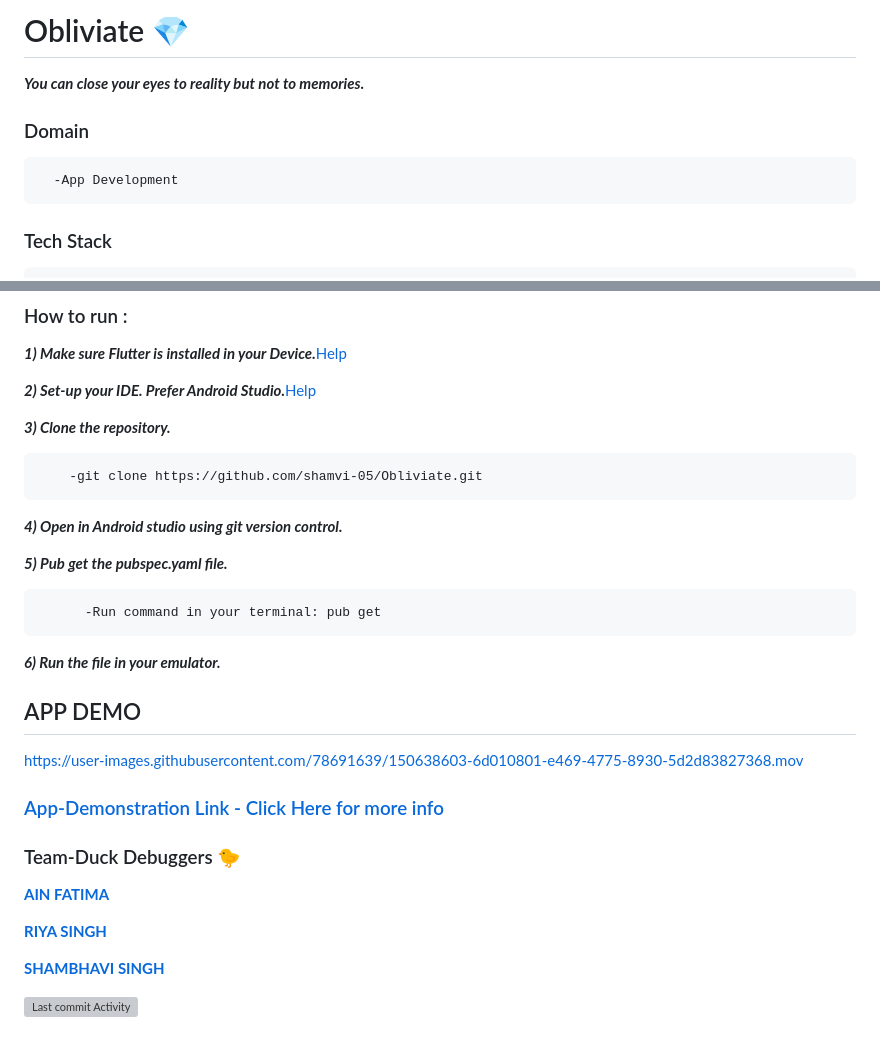
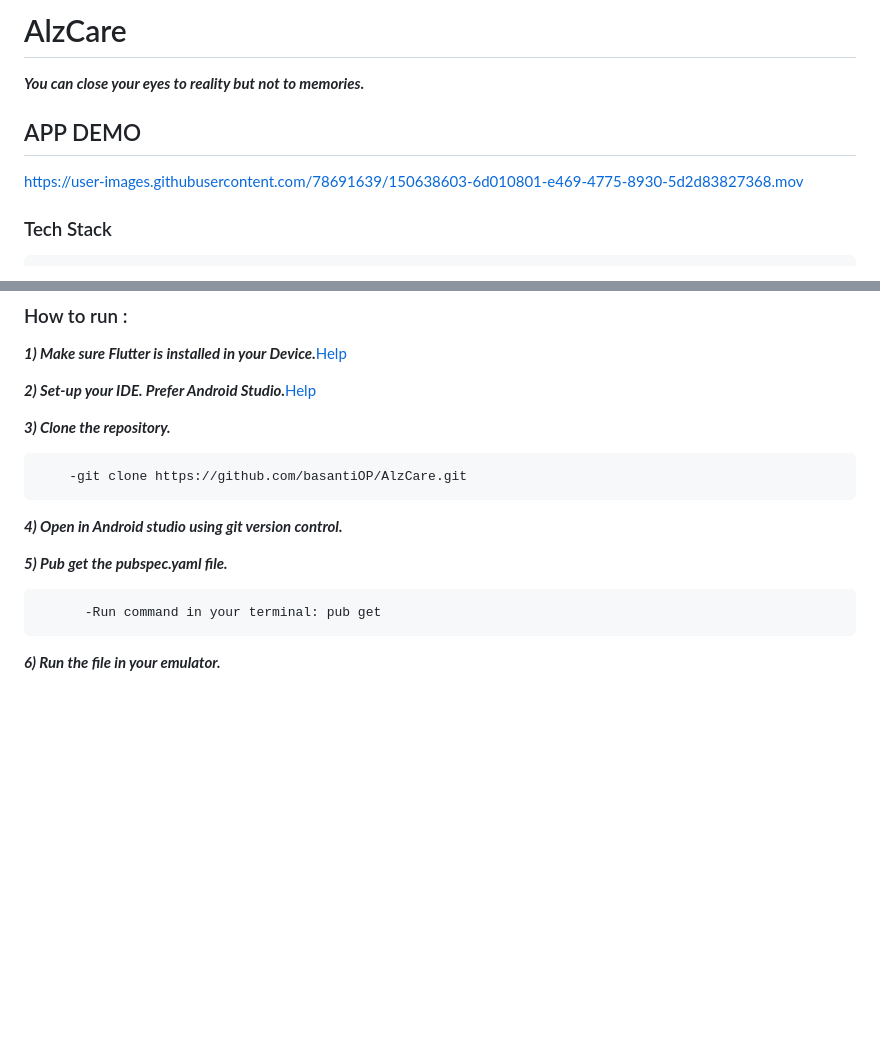
Before and after one commit to basantiOP/AlzCare, a Markdown page: README.md, 2 parts joined by grey strips. Rendered like a GitHub page; blank space fills up the shorter version; grey boxes are pictures that could not be loaded.

```diff
--- a/README.md
+++ b/README.md
@@ -1,9 +1,11 @@
-# Obliviate :gem:
+# AlzCare
 **_You can close your eyes to reality but not to memories._**
 
-### Domain
+## APP DEMO
 
-      -App Development
+
+   https://user-images.githubusercontent.com/78691639/150638603-6d010801-e469-4775-8930-5d2d83827368.mov
+
 ### Tech Stack
 
       -Flutter:
@@ -96,7 +98,7 @@ https://user-images.githubusercontent.com/91636803/148514454-ad33acf1-25a9-41e1-
 
 **_3) Clone the repository._**
 
-        -git clone https://github.com/shamvi-05/Obliviate.git
+        -git clone https://github.com/basantiOP/AlzCare.git
 
 **_4) Open in Android studio using git version control._**
 
@@ -104,28 +106,3 @@ https://user-images.githubusercontent.com/91636803/148514454-ad33acf1-25a9-41e1-
 
           -Run command in your terminal: pub get
 **_6) Run the file in your emulator._**
-
-
-
-
-
-## APP DEMO
-
-
-   https://user-images.githubusercontent.com/78691639/150638603-6d010801-e469-4775-8930-5d2d83827368.mov
-
-
-### [ App-Demonstration Link - Click Here for more info](https://youtu.be/zKJ_SAC2948)
-
-
-
-### Team-Duck Debuggers 🐤
- [**AIN FATIMA**](https://github.com/clary09)
-
-[**RIYA SINGH**](https://github.com/Riy-a)
-
-[**SHAMBHAVI SINGH**](https://github.com/shamvi-05)
-
-
-
-![Last commit Activity](https://img.shields.io/github/last-commit/clary09/Obliviate)
```
